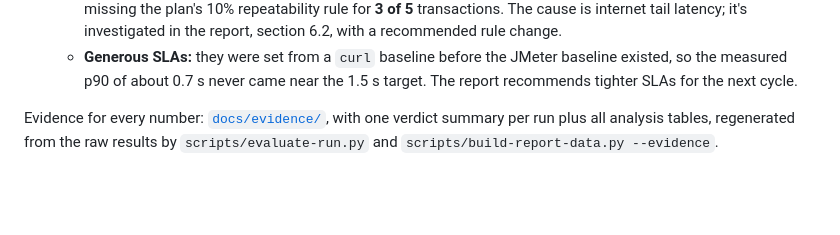
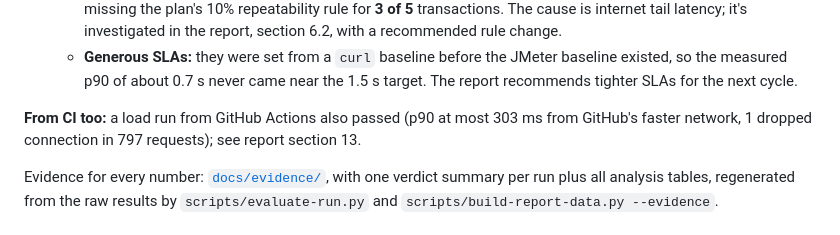
Before and after one commit to Anusreepsuresh074/ecommerce-performance-testing, a Markdown page: README.md, the part around the change. Rendered like a GitHub page; blank space fills up the shorter version.

Commit message:
Add the CI load run: evidence, report addendum and README note

```diff
--- a/README.md
+++ b/README.md
@@ -42,6 +42,8 @@ This is the performance companion to my [DummyJSON API test automation](https://
 - **Two findings need care:**
   - **Repeatability:** the two load runs' steady-state medians agree within 7%, but their p90s differ by up to 40%, missing the plan's 10% repeatability rule for **3 of 5** transactions. The cause is internet tail latency; it's investigated in the report, section 6.2, with a recommended rule change.
   - **Generous SLAs:** they were set from a `curl` baseline before the JMeter baseline existed, so the measured p90 of about 0.7 s never came near the 1.5 s target. The report recommends tighter SLAs for the next cycle.
+
+**From CI too:** a load run from GitHub Actions also passed (p90 at most 303 ms from GitHub's faster network, 1 dropped connection in 797 requests); see report section 13.
 
 Evidence for every number: [`docs/evidence/`](docs/evidence/), with one verdict summary per run plus all analysis tables, regenerated from the raw results by `scripts/evaluate-run.py` and `scripts/build-report-data.py --evidence`.
 
```
Also changed, not shown: docs/evidence/ci-20260928T180910Z-shopper-journey-load.md (added, +48 -0 lines), docs/test-summary-report.md (+21 -1 lines).
